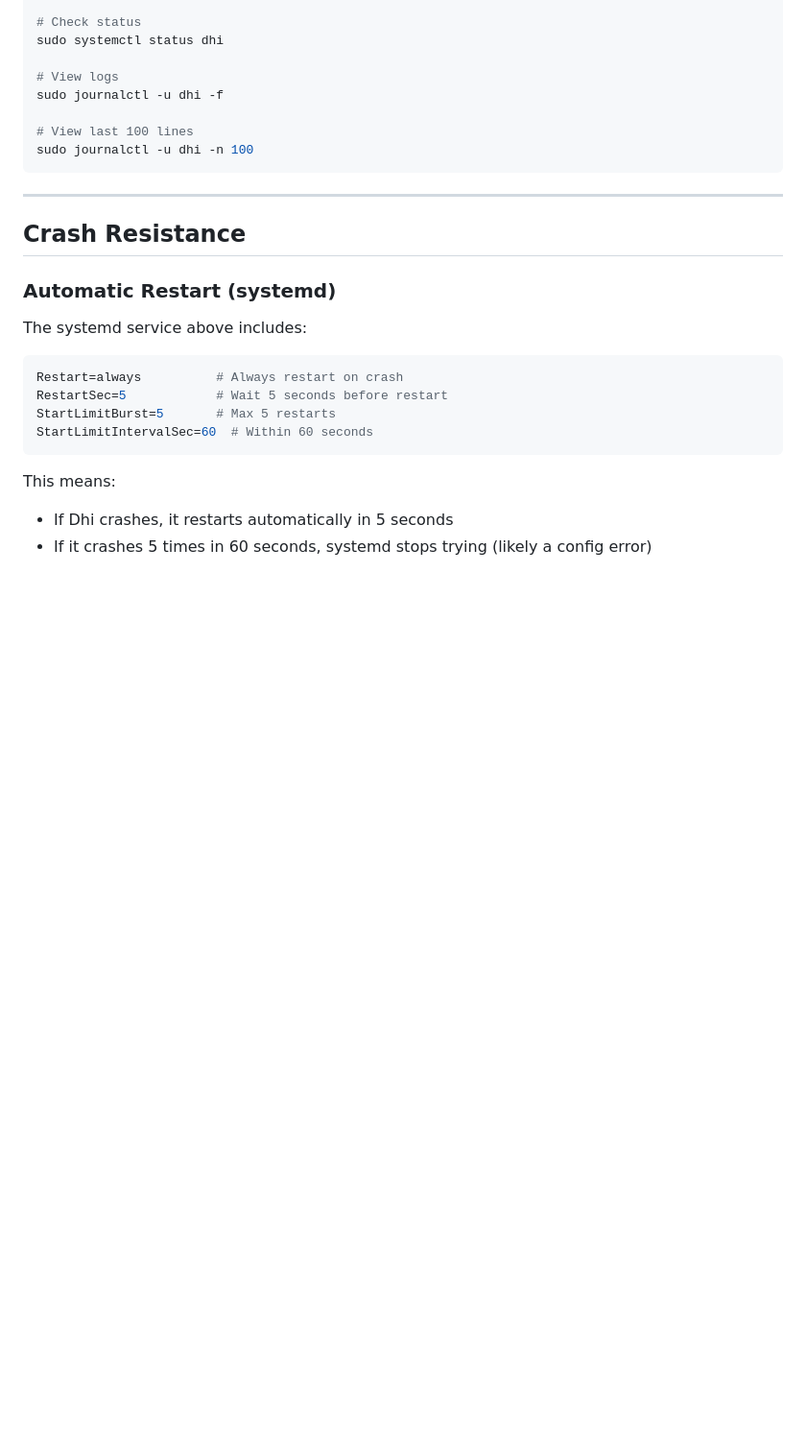
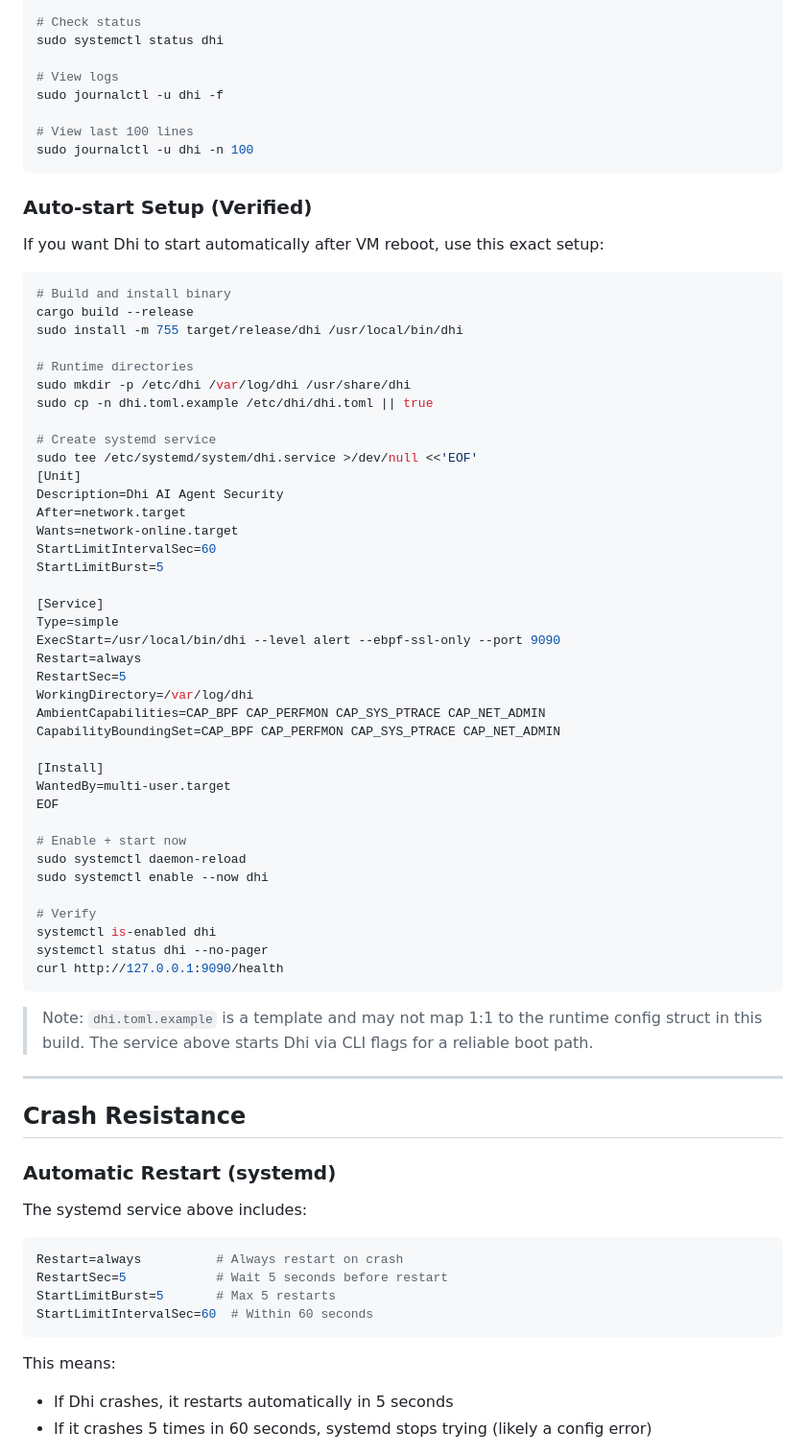
Before and after one commit to seconize-co/dhi, a Markdown page: docs/OPERATIONS.md, the part around the change. Shown at 96% size. GitHub-like rendering; blank space fills up the shorter version.

Commit message:
docs(operations): add verified systemd auto-start setup
Co-authored-by: Copilot <223556219+Copilot@users.noreply.github.com>

````diff
--- a/docs/OPERATIONS.md
+++ b/docs/OPERATIONS.md
@@ -177,6 +177,53 @@ sudo journalctl -u dhi -f
 # View last 100 lines
 sudo journalctl -u dhi -n 100
 ```
+
+### Auto-start Setup (Verified)
+
+If you want Dhi to start automatically after VM reboot, use this exact setup:
+
+```bash
+# Build and install binary
+cargo build --release
+sudo install -m 755 target/release/dhi /usr/local/bin/dhi
+
+# Runtime directories
+sudo mkdir -p /etc/dhi /var/log/dhi /usr/share/dhi
+sudo cp -n dhi.toml.example /etc/dhi/dhi.toml || true
+
+# Create systemd service
+sudo tee /etc/systemd/system/dhi.service >/dev/null <<'EOF'
+[Unit]
+Description=Dhi AI Agent Security
+After=network.target
+Wants=network-online.target
+StartLimitIntervalSec=60
+StartLimitBurst=5
+
+[Service]
+Type=simple
+ExecStart=/usr/local/bin/dhi --level alert --ebpf-ssl-only --port 9090
+Restart=always
+RestartSec=5
+WorkingDirectory=/var/log/dhi
+AmbientCapabilities=CAP_BPF CAP_PERFMON CAP_SYS_PTRACE CAP_NET_ADMIN
+CapabilityBoundingSet=CAP_BPF CAP_PERFMON CAP_SYS_PTRACE CAP_NET_ADMIN
+
+[Install]
+WantedBy=multi-user.target
+EOF
+
+# Enable + start now
+sudo systemctl daemon-reload
+sudo systemctl enable --now dhi
+
+# Verify
+systemctl is-enabled dhi
+systemctl status dhi --no-pager
+curl http://127.0.0.1:9090/health
+```
+
+> Note: `dhi.toml.example` is a template and may not map 1:1 to the runtime config struct in this build. The service above starts Dhi via CLI flags for a reliable boot path.
 
 ---
 
````
